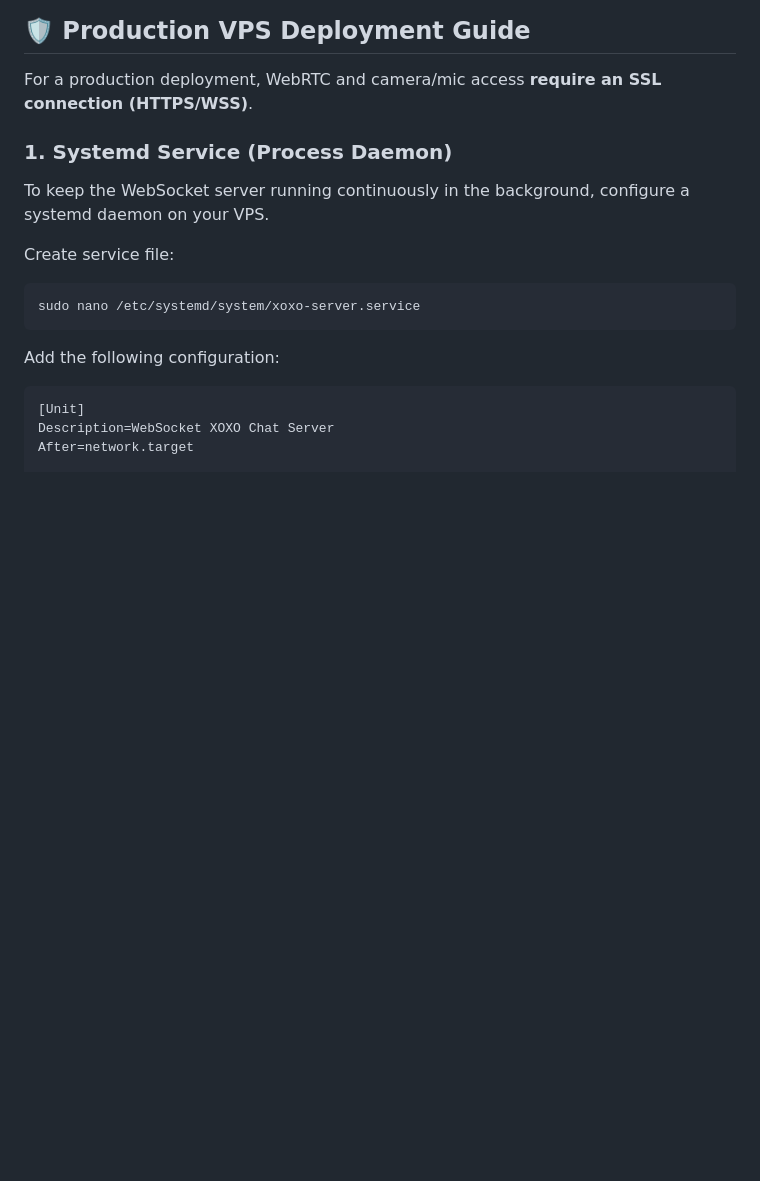
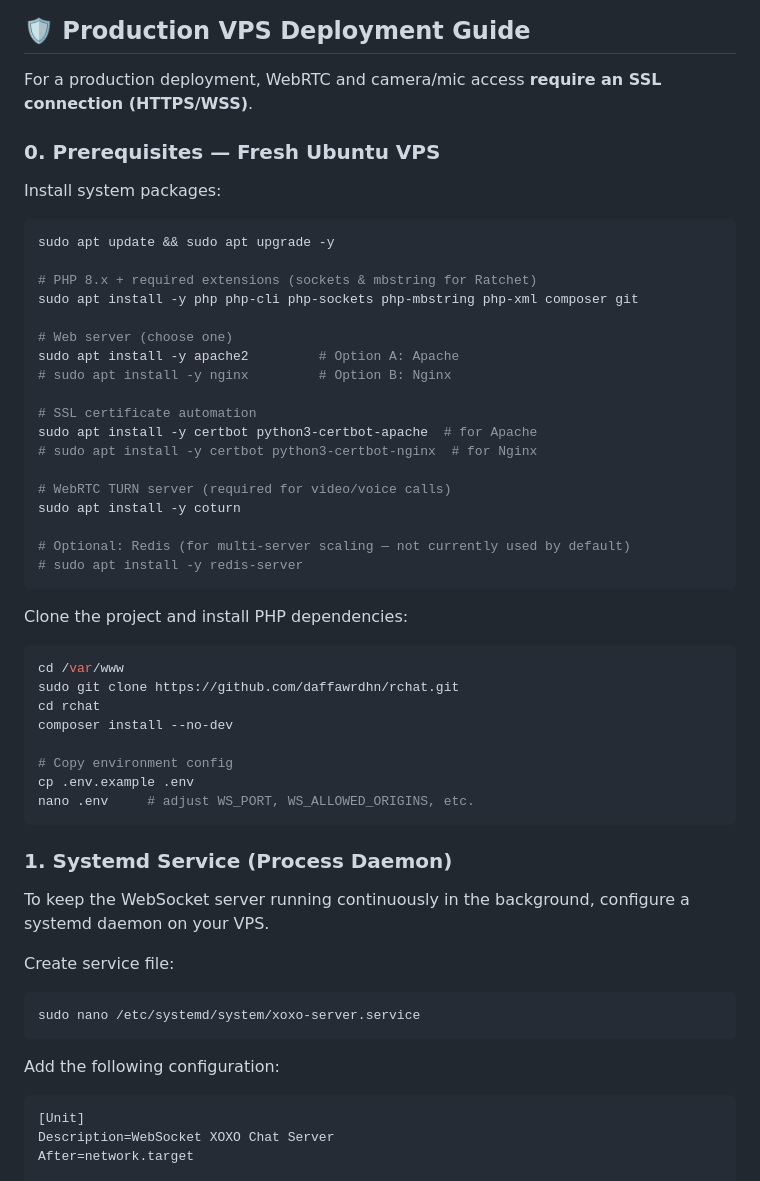
Before and after one commit to daffawrdhn/rchat, a Markdown page: README.md, the part around the change. Rendered like a GitHub page; blank space fills up the shorter version.

Commit message:
tambah prerequisites Ubuntu VPS di deployment guide

````diff
--- a/README.md
+++ b/README.md
@@ -98,6 +98,44 @@ Open `http://localhost:8000/index.html` in your web browser.
 ## 🛡️ Production VPS Deployment Guide
 
 For a production deployment, WebRTC and camera/mic access **require an SSL connection (HTTPS/WSS)**.
+
+### 0. Prerequisites — Fresh Ubuntu VPS
+
+Install system packages:
+
+```bash
+sudo apt update && sudo apt upgrade -y
+
+# PHP 8.x + required extensions (sockets & mbstring for Ratchet)
+sudo apt install -y php php-cli php-sockets php-mbstring php-xml composer git
+
+# Web server (choose one)
+sudo apt install -y apache2         # Option A: Apache
+# sudo apt install -y nginx         # Option B: Nginx
+
+# SSL certificate automation
+sudo apt install -y certbot python3-certbot-apache  # for Apache
+# sudo apt install -y certbot python3-certbot-nginx  # for Nginx
+
+# WebRTC TURN server (required for video/voice calls)
+sudo apt install -y coturn
+
+# Optional: Redis (for multi-server scaling — not currently used by default)
+# sudo apt install -y redis-server
+```
+
+Clone the project and install PHP dependencies:
+
+```bash
+cd /var/www
+sudo git clone https://github.com/daffawrdhn/rchat.git
+cd rchat
+composer install --no-dev
+
+# Copy environment config
+cp .env.example .env
+nano .env     # adjust WS_PORT, WS_ALLOWED_ORIGINS, etc.
+```
 
 ### 1. Systemd Service (Process Daemon)
 To keep the WebSocket server running continuously in the background, configure a systemd daemon on your VPS.
````
